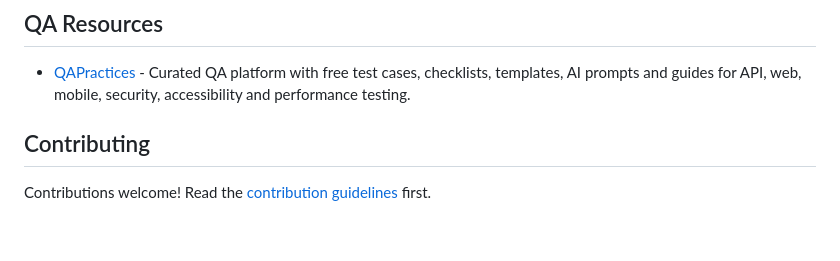
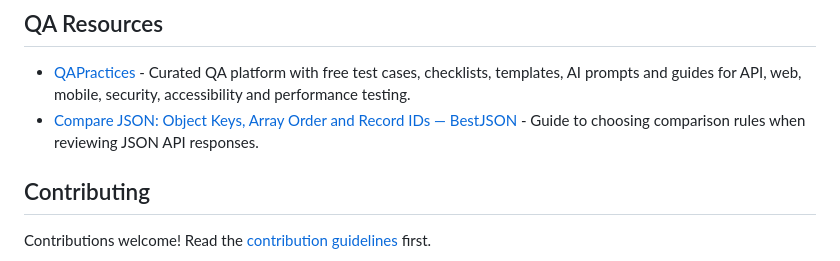
Before and after one commit to ZoranPandovski/awesome-testing-tools, a Markdown page: readme.md, the part around the change. Drawn GitHub-style; blank space fills up the shorter version.

Commit message:
Add a JSON comparison guide to QA Resources

```diff
--- a/readme.md
+++ b/readme.md
@@ -174,6 +174,7 @@ Following use cases could be valid for the contract testing in consumer and prov
 ## QA Resources
 
 - [QAPractices](https://qapractices.com/) - Curated QA platform with free test cases, checklists, templates, AI prompts and guides for API, web, mobile, security, accessibility and performance testing.
+- [Compare JSON: Object Keys, Array Order and Record IDs — BestJSON](https://bestjson.com/learn/compare-json-ignore-order) - Guide to choosing comparison rules when reviewing JSON API responses.
 
 ## Contributing
 
```
